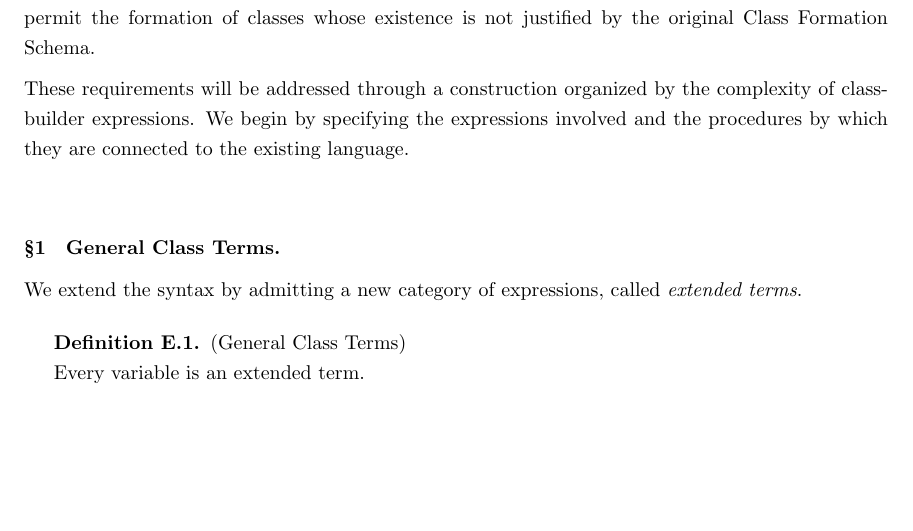
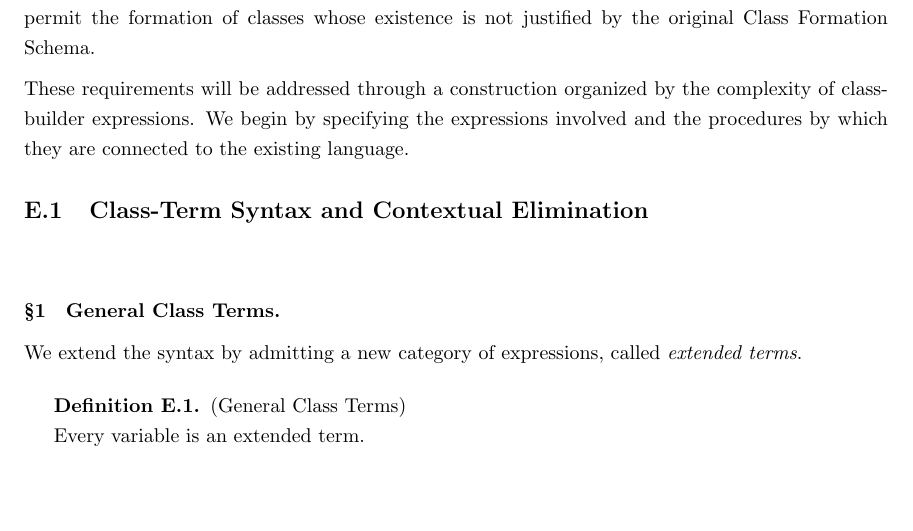
Before and after one commit to StephenMyller/STCH---Interactive, a LaTeX document (main.tex, which reads Chapters/00-Technical-Reference/class-builder.tex): part of page 45 of 52, cut so that both start at the same text, the shorter picture padded with empty space. Compiled offline with pdfLaTeX.

Commit message:
Updates from Overleaf

```diff
--- a/Chapters/00-Technical-Reference/class-builder.tex
+++ b/Chapters/00-Technical-Reference/class-builder.tex
@@ -28,6 +28,8 @@ These requirements will be addressed through a construction organized
 by the complexity of class-builder expressions. We begin by specifying
 the expressions involved and the procedures by which they are connected
 to the existing language.
+
+\subsubsection{Class-Term Syntax and Contextual Elimination}
 
 \nbgpara{1}{General Class Terms}
 
```
